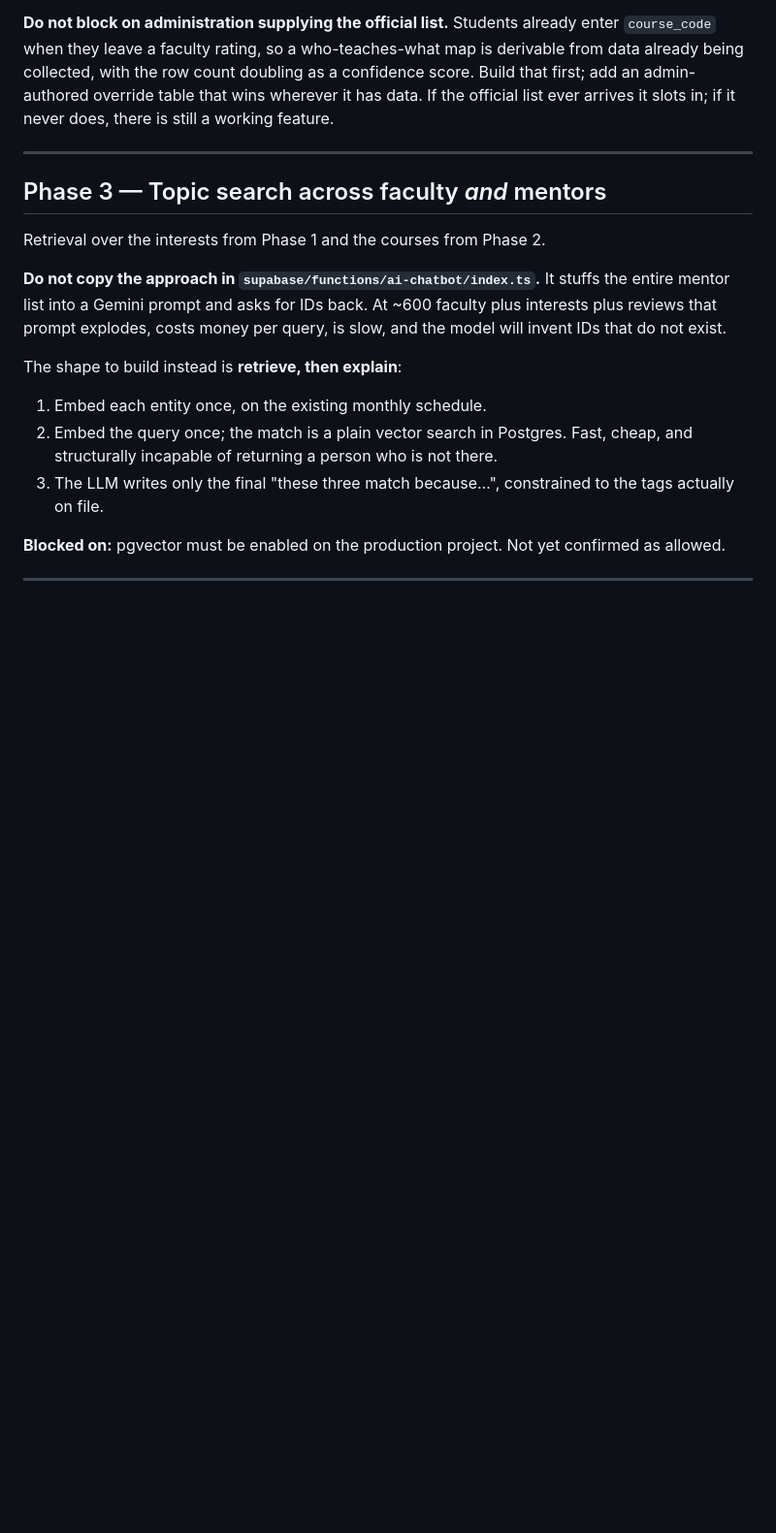
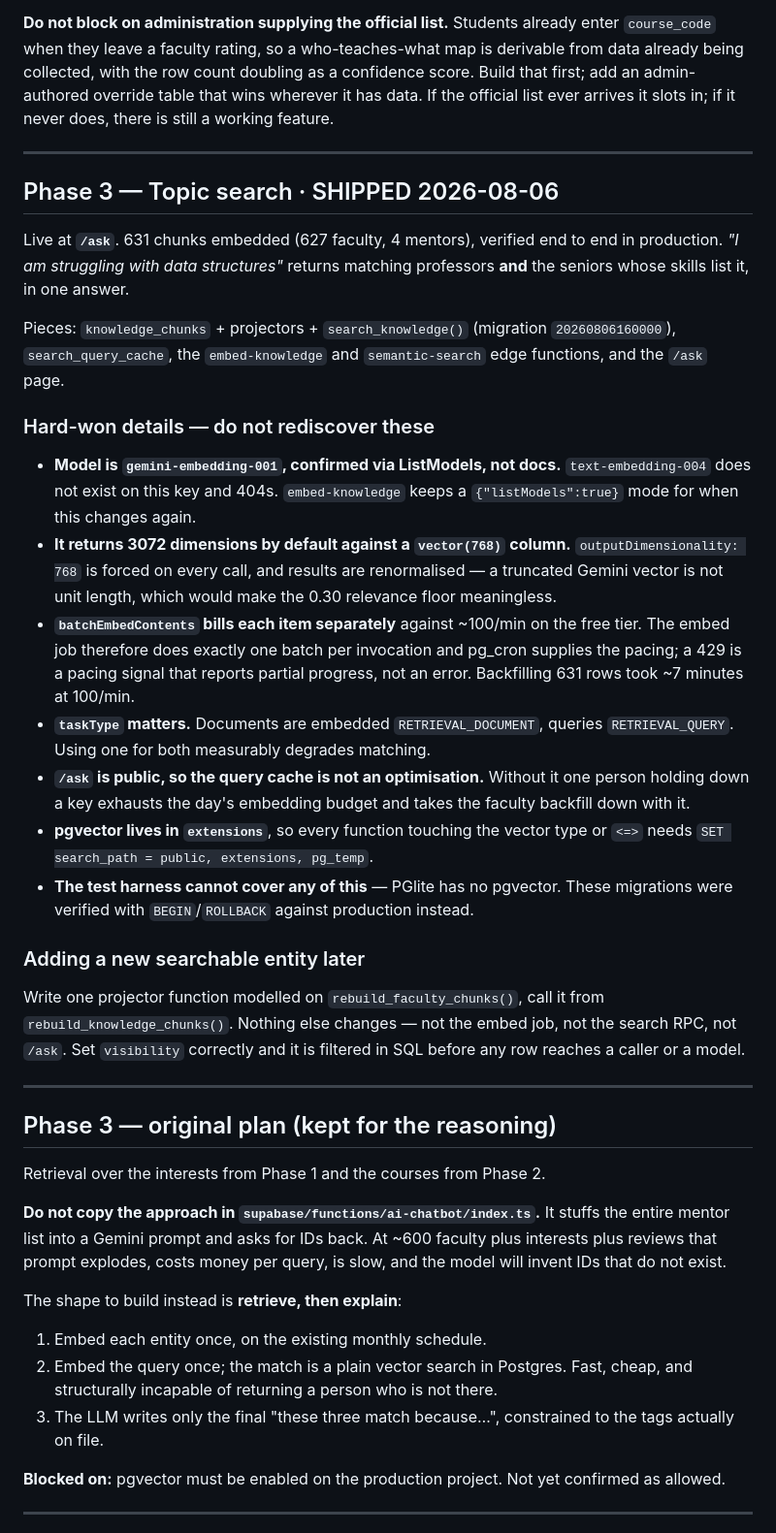
Before and after one commit to sahgyan9/friendly-learning-srmap, a Markdown page: FACULTY_AI_ROADMAP.md, the part around the change. Shown at 97% size. GitHub-like rendering; blank space fills up the shorter version.

Commit message:
docs: record phase 3 as shipped, with the details worth not rediscovering
The model name, the dimension mismatch, the per-item quota billing and the
taskType asymmetry were all established empirically against the live API -- the
documented model does not exist on this key. Written down so the next change to
the embedding pipeline starts from facts instead of the docs.

Co-Authored-By: Claude Opus 5 <noreply@anthropic.com>

```diff
--- a/FACULTY_AI_ROADMAP.md
+++ b/FACULTY_AI_ROADMAP.md
@@ -67,7 +67,49 @@ never does, there is still a working feature.
 
 ---
 
-## Phase 3 — Topic search across faculty *and* mentors
+## Phase 3 — Topic search · SHIPPED 2026-08-06
+
+Live at **`/ask`**. 631 chunks embedded (627 faculty, 4 mentors), verified end to
+end in production. *"I am struggling with data structures"* returns matching
+professors **and** the seniors whose skills list it, in one answer.
+
+Pieces: `knowledge_chunks` + projectors + `search_knowledge()` (migration
+`20260806160000`), `search_query_cache`, the `embed-knowledge` and
+`semantic-search` edge functions, and the `/ask` page.
+
+### Hard-won details — do not rediscover these
+
+- **Model is `gemini-embedding-001`, confirmed via ListModels, not docs.**
+  `text-embedding-004` does not exist on this key and 404s. `embed-knowledge`
+  keeps a `{"listModels":true}` mode for when this changes again.
+- **It returns 3072 dimensions by default against a `vector(768)` column.**
+  `outputDimensionality: 768` is forced on every call, and results are
+  renormalised — a truncated Gemini vector is not unit length, which would make
+  the 0.30 relevance floor meaningless.
+- **`batchEmbedContents` bills each item separately** against ~100/min on the
+  free tier. The embed job therefore does exactly one batch per invocation and
+  pg_cron supplies the pacing; a 429 is a pacing signal that reports partial
+  progress, not an error. Backfilling 631 rows took ~7 minutes at 100/min.
+- **`taskType` matters.** Documents are embedded `RETRIEVAL_DOCUMENT`, queries
+  `RETRIEVAL_QUERY`. Using one for both measurably degrades matching.
+- **`/ask` is public, so the query cache is not an optimisation.** Without it
+  one person holding down a key exhausts the day's embedding budget and takes
+  the faculty backfill down with it.
+- **pgvector lives in `extensions`**, so every function touching the vector type
+  or `<=>` needs `SET search_path = public, extensions, pg_temp`.
+- **The test harness cannot cover any of this** — PGlite has no pgvector. These
+  migrations were verified with `BEGIN`/`ROLLBACK` against production instead.
+
+### Adding a new searchable entity later
+
+Write one projector function modelled on `rebuild_faculty_chunks()`, call it
+from `rebuild_knowledge_chunks()`. Nothing else changes — not the embed job, not
+the search RPC, not `/ask`. Set `visibility` correctly and it is filtered in SQL
+before any row reaches a caller or a model.
+
+---
+
+## Phase 3 — original plan (kept for the reasoning)
 
 Retrieval over the interests from Phase 1 and the courses from Phase 2.
 
```
